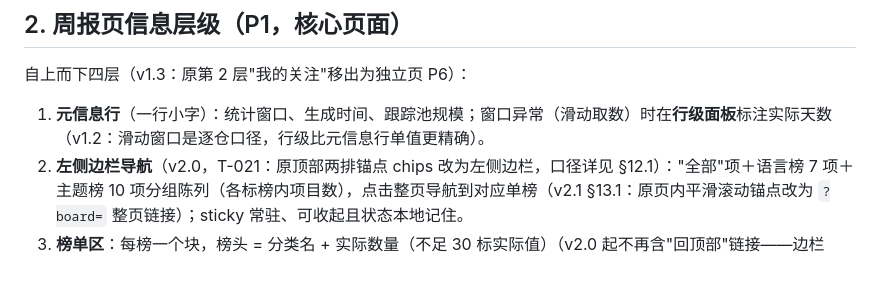
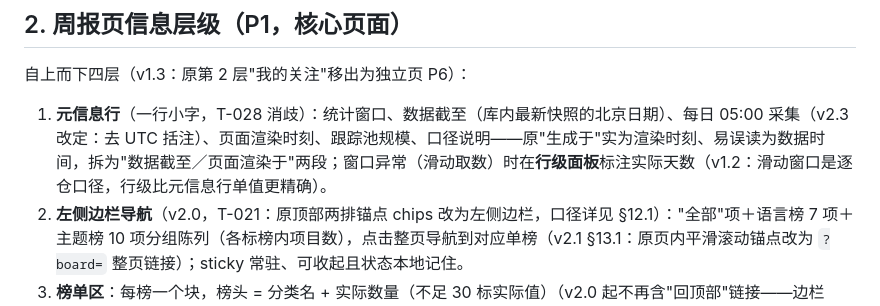
Before and after one commit to WENZIZZHENG/radar-github, a Markdown page: docs/sop/交互流程说明.md, the part around one of its changes. GitHub-like rendering; blank space fills up the shorter version.

Commit message:
docs: T-028 复验通过归档，交互流程说明 v2.2/v2.3（主榜 Top50＋每日 05:00 采集）

```diff
--- a/docs/sop/交互流程说明.md
+++ b/docs/sop/交互流程说明.md
@@ -45,7 +45,7 @@ flowchart TD
 
 自上而下四层（v1.3：原第 2 层"我的关注"移出为独立页 P6）：
 
-1. **元信息行**（一行小字）：统计窗口、生成时间、跟踪池规模；窗口异常（滑动取数）时在**行级面板**标注实际天数（v1.2：滑动窗口是逐仓口径，行级比元信息行单值更精确）。
+1. **元信息行**（一行小字，T-028 消歧）：统计窗口、数据截至（库内最新快照的北京日期）、每日 05:00 采集（v2.3 改定：去 UTC 括注）、页面渲染时刻、跟踪池规模、口径说明——原"生成于"实为渲染时刻、易误读为数据时间，拆为"数据截至／页面渲染于"两段；窗口异常（滑动取数）时在**行级面板**标注实际天数（v1.2：滑动窗口是逐仓口径，行级比元信息行单值更精确）。
 2. **左侧边栏导航**（v2.0，T-021：原顶部两排锚点 chips 改为左侧边栏，口径详见 §12.1）："全部"项＋语言榜 7 项＋主题榜 10 项分组陈列（各标榜内项目数），点击整页导航到对应单榜（v2.1 §13.1：原页内平滑滚动锚点改为 `?board=` 整页链接）；sticky 常驻、可收起且状态本地记住。
 3. **榜单区**：每榜一个块，榜头 = 分类名 + 实际数量（不足 30 标实际值）（v2.0 起不再含"回顶部"链接——边栏 sticky 常驻后冗余，T-021；v2.1 起榜单四页均有边栏，榜头回顶部全移除，P5/P6 本不涉及）。
 4. **项目行（关键设计）**：默认**紧凑单行**——`排名 | 仓库名 | 语言徽标 | +N 本周 | ★总星 | ☆`。**详情面板默认全部展开**（v1.1 修订）：英文原文、中文描述、推荐理由、标签编辑区、GitHub 链接；单击行独立折叠/再展开（不再是手风琴一次一行）。
```
Also changed, not shown: other parts of docs/sop/交互流程说明.md (+1 -1 lines), docs/sop/任务拆解表.md (+6 -3 lines), 1 other file.
